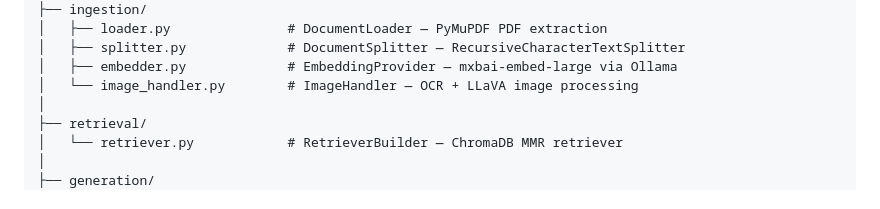
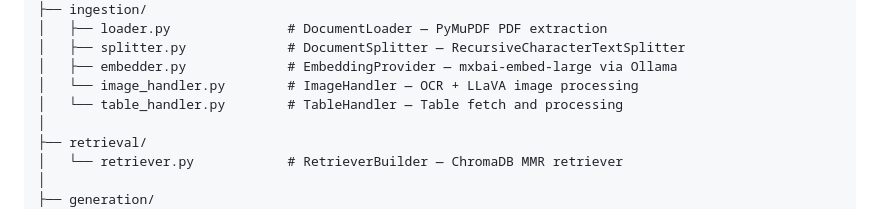
Before and after one commit to vivekkhillar/RAG-APPLICATION, a Markdown page: README.md, the part around one of its changes. GitHub-like rendering.

```diff
--- a/README.md
+++ b/README.md
@@ -125,6 +125,7 @@ CLASSIC_RAG/
 │   ├── splitter.py             # DocumentSplitter — RecursiveCharacterTextSplitter
 │   ├── embedder.py             # EmbeddingProvider — mxbai-embed-large via Ollama
 │   └── image_handler.py        # ImageHandler — OCR + LLaVA image processing
+│   └── table_handler.py        # TableHandler — Table fetch and processing
 │
 ├── retrieval/
 │   └── retriever.py            # RetrieverBuilder — ChromaDB MMR retriever
```
Also changed, not shown: other parts of README.md (+1 -1 lines).
